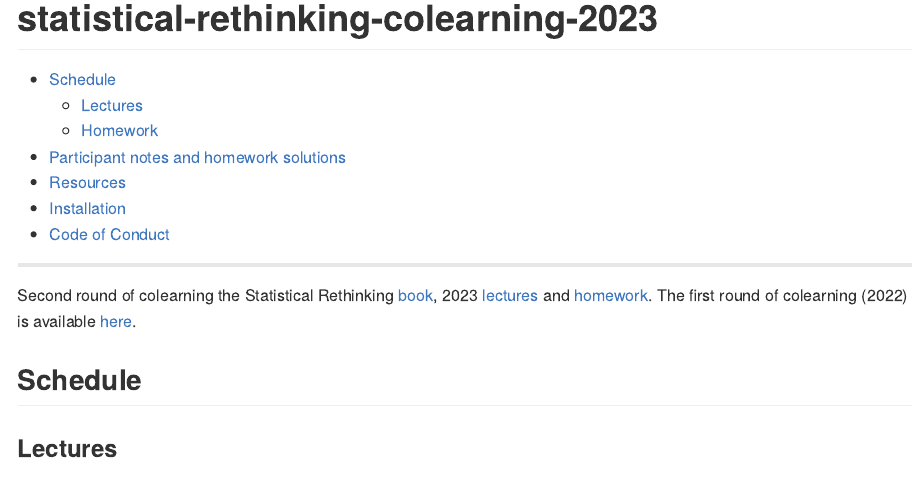
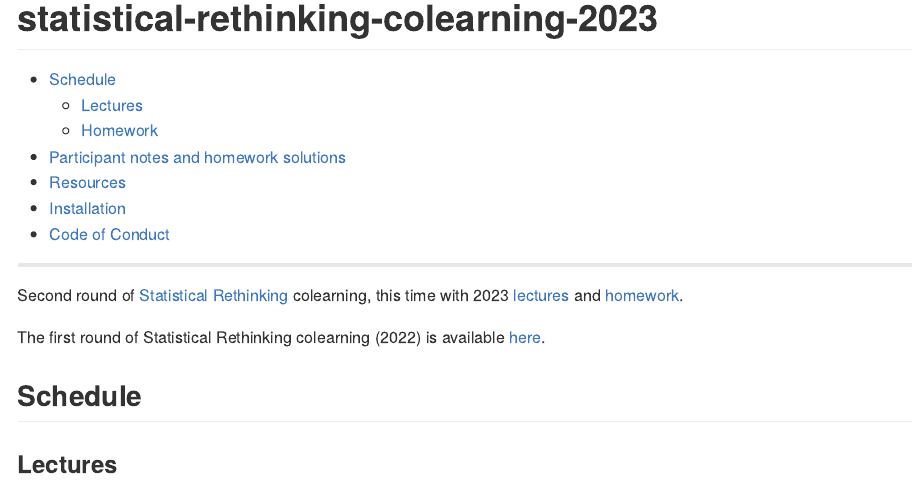
Before and after one commit to robitalec/statistical-rethinking-colearning-2023, an R Markdown document (README.Rmd): the page in a window 1100 px wide, from its top. Rendered offline with R 4.5, knitr and Pandoc, with nearby package versions.

Commit message:
rephrase

```diff
--- a/README.Rmd
+++ b/README.Rmd
@@ -16,10 +16,11 @@ knitr::opts_chunk$set(
 
 ---
 
-Second round of colearning the Statistical Rethinking
-[book](https://xcelab.net/rm/statistical-rethinking/), 2023 [lectures](https://www.youtube.com/playlist?list=PLDcUM9US4XdPz-KxHM4XHt7uUVGWWVSus) and
+Second round of [Statistical Rethinking](https://xcelab.net/rm/statistical-rethinking/) colearning,
+this time with 2023 [lectures](https://www.youtube.com/playlist?list=PLDcUM9US4XdPz-KxHM4XHt7uUVGWWVSus) and
 [homework](https://github.com/rmcelreath/stat_rethinking_2023/tree/main/homework).
-The first round of colearning (2022) is available [here](https://github.com/robitalec/statistical-rethinking-colearning-2022).
+
+The first round of Statistical Rethinking colearning (2022) is available [here](https://github.com/robitalec/statistical-rethinking-colearning-2022).
 
 
 
```
